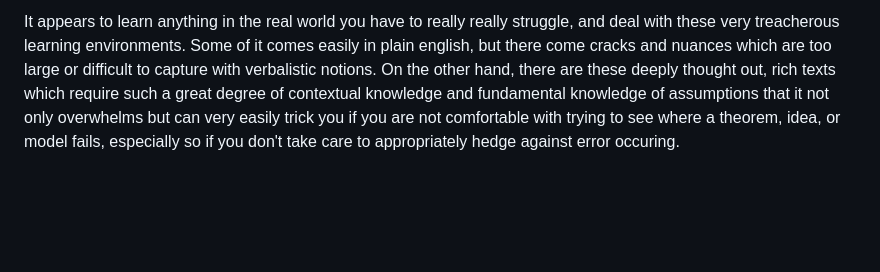
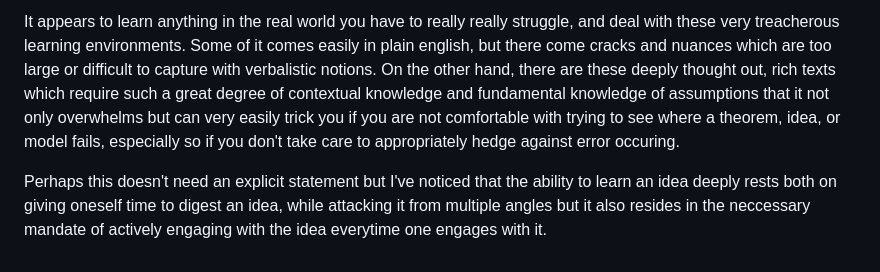
Before and after one commit to DhirajMeenavilli/Projects, a Markdown page: Journal/Notes and Occurances.md, the part around the change. Rendered like a GitHub page; blank space fills up the shorter version.

Commit message:
A further thought as I delve deeper into more complex ideas.

```diff
--- a/Journal/Notes and Occurances.md
+++ b/Journal/Notes and Occurances.md
@@ -61,3 +61,5 @@ I find more and more that where things, fail, break, and don't break is substant
 With respect to incentives, if you can learn the incentives of others and choose to be incentivised by something else you can focus on the fundamentals while giving enough of the thing the other is incentivised by to gain what you desire as secondary goals etc. (For ex. Some look for the Githib commits, so a few a day, or even 1 a day is enough to give the recruiter the feeling they can sell me, etc. and I can at the sam time mark myself by how cool my projects are etc. but in doing enough of the first I can get a good job, cool interviews etc.)
 
 It appears to learn anything in the real world you have to really really struggle, and deal with these very treacherous learning environments. Some of it comes easily in plain english, but there come cracks and nuances which are too large or difficult to capture with verbalistic notions. On the other hand, there are these deeply thought out, rich texts which require such a great degree of contextual knowledge and fundamental knowledge of assumptions that it not only overwhelms but can very easily trick you if you are not comfortable with trying to see where a theorem, idea, or model fails, especially so if you don't take care to appropriately hedge against error occuring.
+
+Perhaps this doesn't need an explicit statement but I've noticed that the ability to learn an idea deeply rests both on giving oneself time to digest an idea, while attacking it from multiple angles but it also resides in the neccessary mandate of actively engaging with the idea everytime one engages with it.
```
